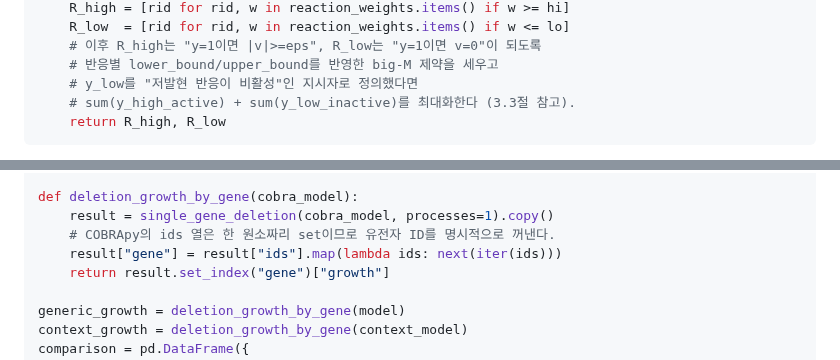
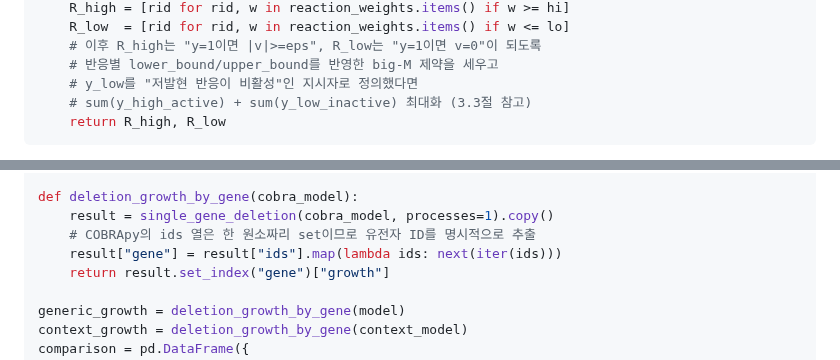
Before and after one commit to jyryu3161/ebook_metabolic_modeling, a Markdown page: chapter-6/lab.md, 2 parts joined by grey strips. Drawn GitHub-style.

````diff
--- a/chapter-6/lab.md
+++ b/chapter-6/lab.md
@@ -381,7 +381,7 @@ def imat_style_reconstruction(model, reaction_weights, high_q=75, low_q=25, eps=
     # 이후 R_high는 "y=1이면 |v|>=eps", R_low는 "y=1이면 v=0"이 되도록
     # 반응별 lower_bound/upper_bound를 반영한 big-M 제약을 세우고
     # y_low를 "저발현 반응이 비활성"인 지시자로 정의했다면
-    # sum(y_high_active) + sum(y_low_inactive)를 최대화한다 (3.3절 참고).
+    # sum(y_high_active) + sum(y_low_inactive) 최대화 (3.3절 참고)
     return R_high, R_low
 ```
 
@@ -407,7 +407,7 @@ context_baseline = context_model.slim_optimize()
 
 def deletion_growth_by_gene(cobra_model):
     result = single_gene_deletion(cobra_model, processes=1).copy()
-    # COBRApy의 ids 열은 한 원소짜리 set이므로 유전자 ID를 명시적으로 꺼낸다.
+    # COBRApy의 ids 열은 한 원소짜리 set이므로 유전자 ID를 명시적으로 추출
     result["gene"] = result["ids"].map(lambda ids: next(iter(ids)))
     return result.set_index("gene")["growth"]
 
````
Also changed, not shown: chapter-6/summary.md (+7 -1 lines).
